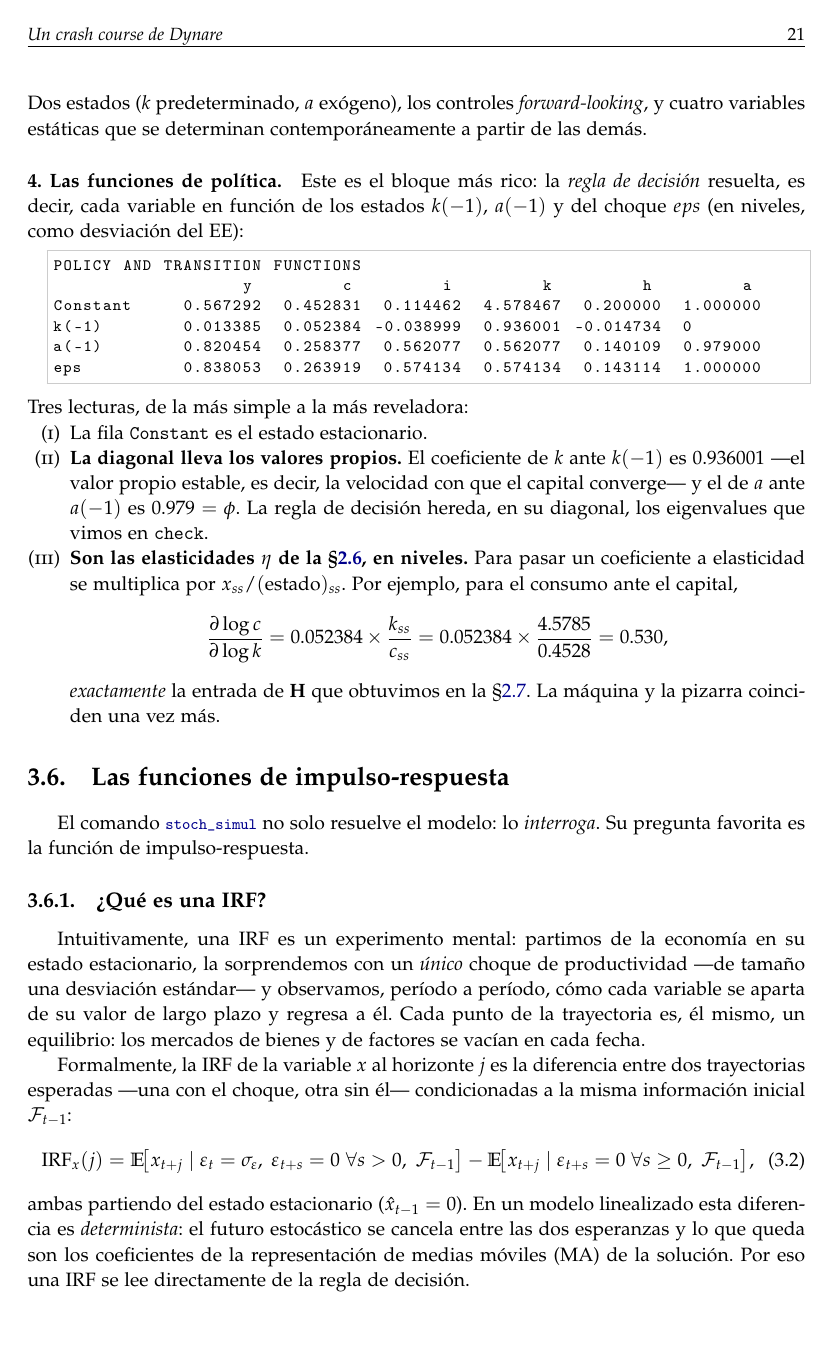
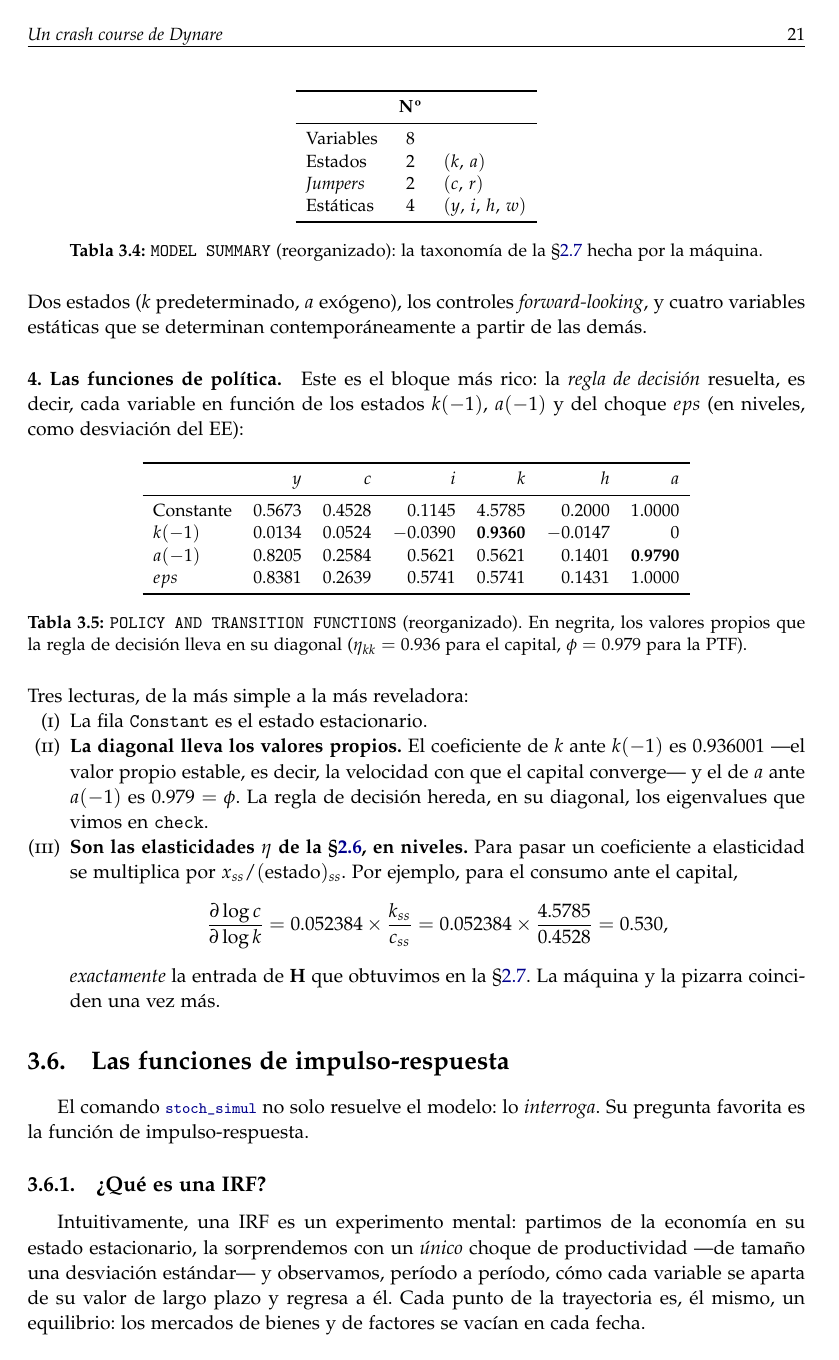
Before and after one commit to alejandroventuraventurameza-tech/skill_dynare, a LaTeX document (crash_course/handout/handout_dynare.tex): page 22 of 36. Compiled offline with pdfLaTeX.

Commit message:
WS6: §3.5 salidas de consola como tablas booktabs
Convierte los cuatro volcados de consola (STEADY-STATE RESULTS,
EIGENVALUES, MODEL SUMMARY, POLICY AND TRANSITION FUNCTIONS) en
cuadros limpios y legibles para los estudiantes (comentario #15):
- Cuadro 3.2: estado estacionario en una fila horizontal.
- Cuadro 3.3: valores propios con marca (ding) sobre |lambda|>1 y
  anotacion del valor propio espurio.
- Cuadro 3.4: taxonomia del modelo (estados/jumpers/estaticas).
- Cuadro 3.5: regla de decision con los valores propios en negrita
  sobre la diagonal.
Agrega \usepackage{pifont} para las marcas de verificacion.

Co-Authored-By: Claude Opus 4.8 <noreply@anthropic.com>
Claude-Session: https://claude.ai/code/session_0169ESsvonqPNukrijFq5sUy

```diff
--- a/crash_course/handout/handout_dynare.tex
+++ b/crash_course/handout/handout_dynare.tex
@@ -48,6 +48,7 @@
 
 % --- TABLAS Y FIGURAS ---
 \usepackage{booktabs}
+\usepackage{pifont}
 \usepackage{graphicx}
 \usepackage{float}
 \usepackage{tikz}
@@ -1281,3 +1292,19 @@ como hicimos a mano. En ambas lecturas la condición de Blanchard--Kahn se cumpl
 \paragraph{3. El resumen del modelo.} A continuación, Dynare clasifica las
 variables ---la misma taxonomía de la \S\ref{sec:bk}, hecha por la máquina:
 
+\begin{table}[H]
+\centering\small
+\begin{tabular}{lcl}
+\toprule
+ & \textbf{N\textordmasculine} & \\
+\midrule
+Variables        & $8$ & \\
+Estados          & $2$ & $(k,\,a)$\\
+\emph{Jumpers}   & $2$ & $(c,\,r)$\\
+Estáticas        & $4$ & $(y,\,i,\,h,\,w)$\\
+\bottomrule
+\end{tabular}
+\caption{\texttt{MODEL SUMMARY} (reorganizado): la taxonomía de la \S\ref{sec:bk}
+hecha por la máquina.}
+\label{tab:modsum}
+\end{table}
@@ -1297,14 +1317,23 @@ contemporáneamente a partir de las demás.
 \emph{regla de decisión} resuelta, es decir, cada variable en función de los
 estados $k(-1)$, $a(-1)$ y del choque $eps$ (en niveles, como desviación del EE):
 
-\begin{lstlisting}[numbers=none,basicstyle=\ttfamily\footnotesize]
-POLICY AND TRANSITION FUNCTIONS
-                   y         c         i         k         h         a
-Constant     0.567292  0.452831  0.114462  4.578467  0.200000  1.000000
-k(-1)        0.013385  0.052384 -0.038999  0.936001 -0.014734  0
-a(-1)        0.820454  0.258377  0.562077  0.562077  0.140109  0.979000
-eps          0.838053  0.263919  0.574134  0.574134  0.143114  1.000000
-\end{lstlisting}
+\begin{table}[H]
+\centering\small
+\begin{tabular}{lrrrrrr}
+\toprule
+ & $y$ & $c$ & $i$ & $k$ & $h$ & $a$\\
+\midrule
+Constante & $0.5673$ & $0.4528$ & $0.1145$ & $4.5785$ & $0.2000$ & $1.0000$\\
+$k(-1)$   & $0.0134$ & $0.0524$ & $-0.0390$ & $\mathbf{0.9360}$ & $-0.0147$ & $0$\\
+$a(-1)$   & $0.8205$ & $0.2584$ & $0.5621$ & $0.5621$ & $0.1401$ & $\mathbf{0.9790}$\\
+$eps$     & $0.8381$ & $0.2639$ & $0.5741$ & $0.5741$ & $0.1431$ & $1.0000$\\
+\bottomrule
+\end{tabular}
+\caption{\texttt{POLICY AND TRANSITION FUNCTIONS} (reorganizado). En negrita, los
+valores propios que la regla de decisión lleva en su diagonal
+($\eta_{kk}=0.936$ para el capital, $\phi=0.979$ para la PTF).}
+\label{tab:polout}
+\end{table}
 
 \noindent Tres lecturas, de la más simple a la más reveladora:
 \begin{enumerate}[label=(\roman*),nosep,leftmargin=2.2em]
```
Also changed, not shown: crash_course/handout/handout_dynare.tex (55 more changed lines).
